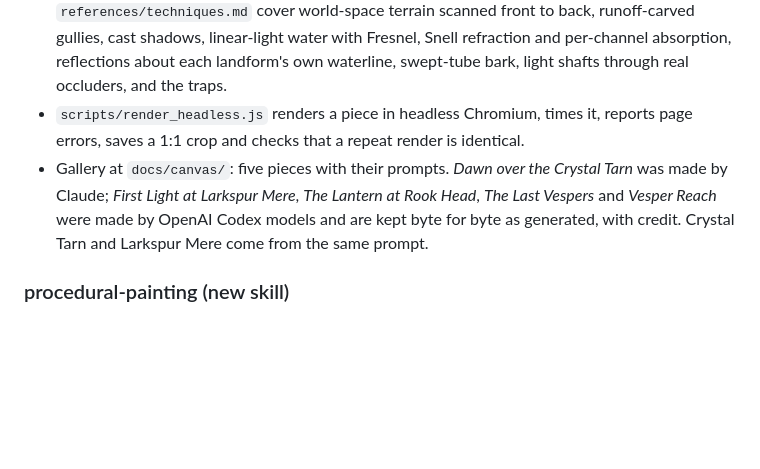
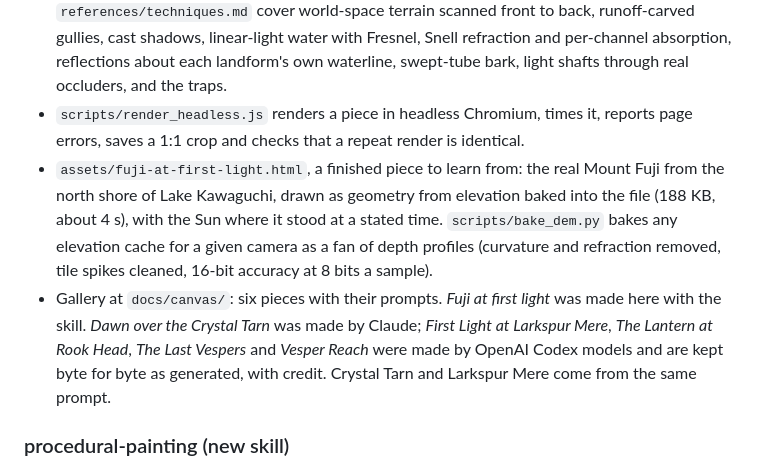
Before and after one commit to dogum/procedural-art, a Markdown page: CHANGELOG.md, the part around the change. Rendered like a GitHub page; blank space fills up the shorter version.

```diff
--- a/CHANGELOG.md
+++ b/CHANGELOG.md
@@ -7,7 +7,8 @@ All notable changes to this project are documented here. Versions follow [semant
 ### procedural-canvas (new skill)
 - A whole landscape as one self-contained HTML file: Canvas 2D and plain JavaScript, no images, no libraries, no network, a seed in the address and a done flag for tools. `SKILL.md` gives the contract of the file and the order of work; `references/architecture.md` and `references/techniques.md` cover world-space terrain scanned front to back, runoff-carved gullies, cast shadows, linear-light water with Fresnel, Snell refraction and per-channel absorption, reflections about each landform's own waterline, swept-tube bark, light shafts through real occluders, and the traps.
 - `scripts/render_headless.js` renders a piece in headless Chromium, times it, reports page errors, saves a 1:1 crop and checks that a repeat render is identical.
-- Gallery at `docs/canvas/`: five pieces with their prompts. *Dawn over the Crystal Tarn* was made by Claude; *First Light at Larkspur Mere*, *The Lantern at Rook Head*, *The Last Vespers* and *Vesper Reach* were made by OpenAI Codex models and are kept byte for byte as generated, with credit. Crystal Tarn and Larkspur Mere come from the same prompt.
+- `assets/fuji-at-first-light.html`, a finished piece to learn from: the real Mount Fuji from the north shore of Lake Kawaguchi, drawn as geometry from elevation baked into the file (188 KB, about 4 s), with the Sun where it stood at a stated time. `scripts/bake_dem.py` bakes any elevation cache for a given camera as a fan of depth profiles (curvature and refraction removed, tile spikes cleaned, 16-bit accuracy at 8 bits a sample).
+- Gallery at `docs/canvas/`: six pieces with their prompts. *Fuji at first light* was made here with the skill. *Dawn over the Crystal Tarn* was made by Claude; *First Light at Larkspur Mere*, *The Lantern at Rook Head*, *The Last Vespers* and *Vesper Reach* were made by OpenAI Codex models and are kept byte for byte as generated, with credit. Crystal Tarn and Larkspur Mere come from the same prompt.
 
 ### procedural-painting (new skill)
 - Original oil paintings of any subject, composed in code. A study script describes the picture in flat colour (numpy gradients and signed-distance shapes) and gives each mass a brush direction; `scripts/atelier.py` lays it as brush strokes on a toned canvas, back to front, big brushes first.
```
Also changed, not shown: README.md (+6 -4 lines), skills/procedural-canvas/SKILL.md (+4 -2 lines), docs/media/cv_fuji_at_first_light.jpg (added), 2 other files.
